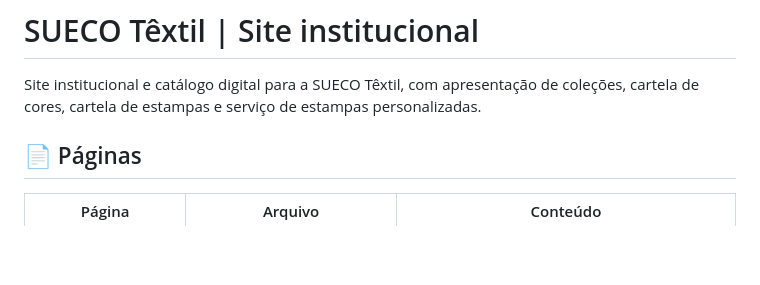
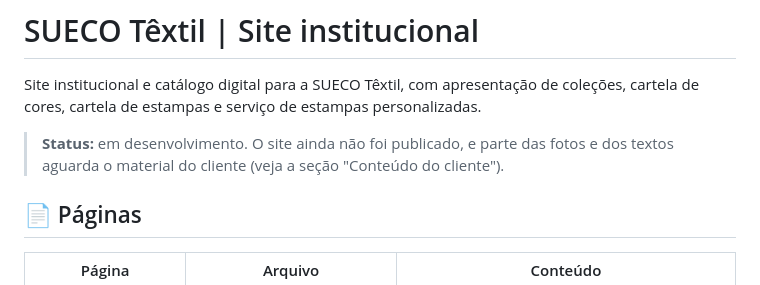
Before and after one commit to LaiAyumi/suecotextil, a Markdown page: README.md, the part around the change. Rendered like a GitHub page; blank space fills up the shorter version.

Commit message:
docs: indica no README que o site está em desenvolvimento
Co-Authored-By: Claude Opus 5.5 <noreply@anthropic.com>
Claude-Session: https://claude.ai/code/session_019gXUrcYNDR1pUeM5VsmEKE

```diff
--- a/README.md
+++ b/README.md
@@ -1,6 +1,8 @@
 # SUECO Têxtil | Site institucional
 
 Site institucional e catálogo digital para a SUECO Têxtil, com apresentação de coleções, cartela de cores, cartela de estampas e serviço de estampas personalizadas.
+
+> **Status:** em desenvolvimento. O site ainda não foi publicado, e parte das fotos e dos textos aguarda o material do cliente (veja a seção "Conteúdo do cliente").
 
 ## 📄 Páginas
 
```
